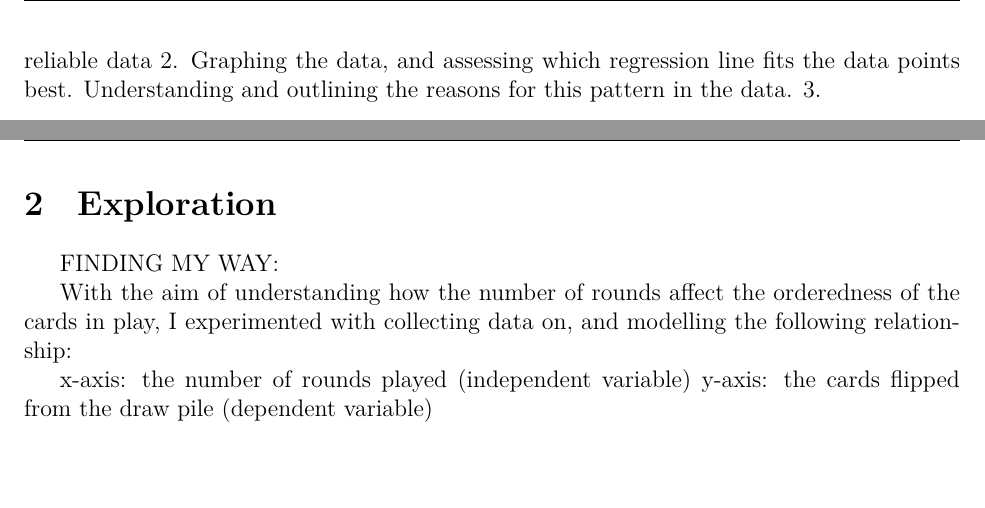
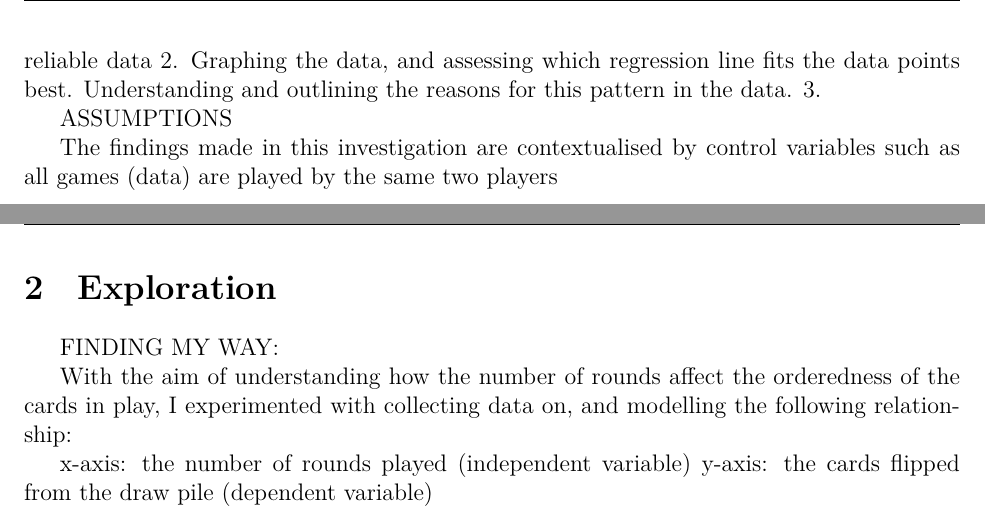
Before and after one commit to loladunton/lola_math_ia, a LaTeX document (ia_main.tex, which reads introduction.tex): two parts of pages 4 and 5 of 5, joined at a grey line, cut so that both start at the same text, the shorter picture padded with empty space. Compiled offline with XeLaTeX.

Commit message:
Auto-commit: changes detected at 2026-11-04 15:09:54

```diff
--- a/introduction.tex
+++ b/introduction.tex
@@ -47,3 +47,7 @@ SETUP
  1. Collecting valid and reliable data
  2. Graphing the data, and assessing which regression line fits the data points best. Understanding and outlining the reasons for this pattern in the data.
  3.
+
+ ASSUMPTIONS
+
+ The findings made in this investigation are contextualised by control variables such as all games (data) are played by the same two players
```
